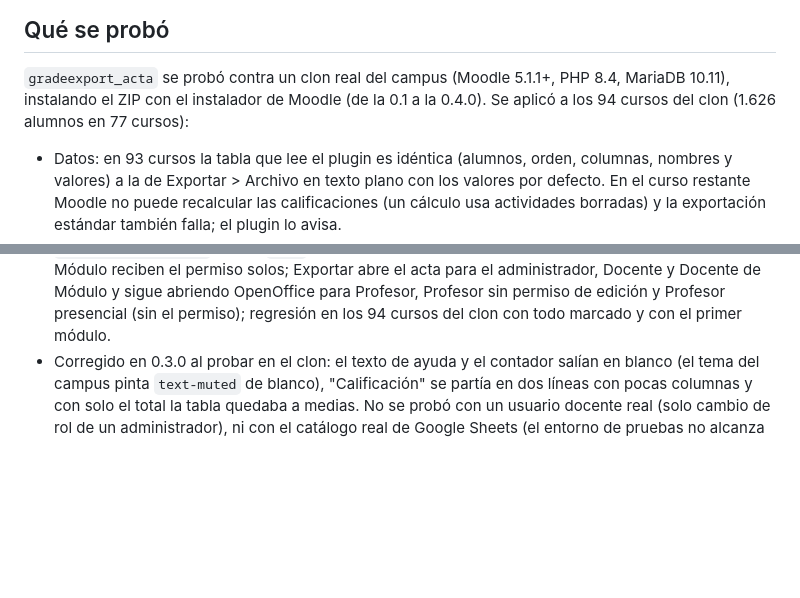
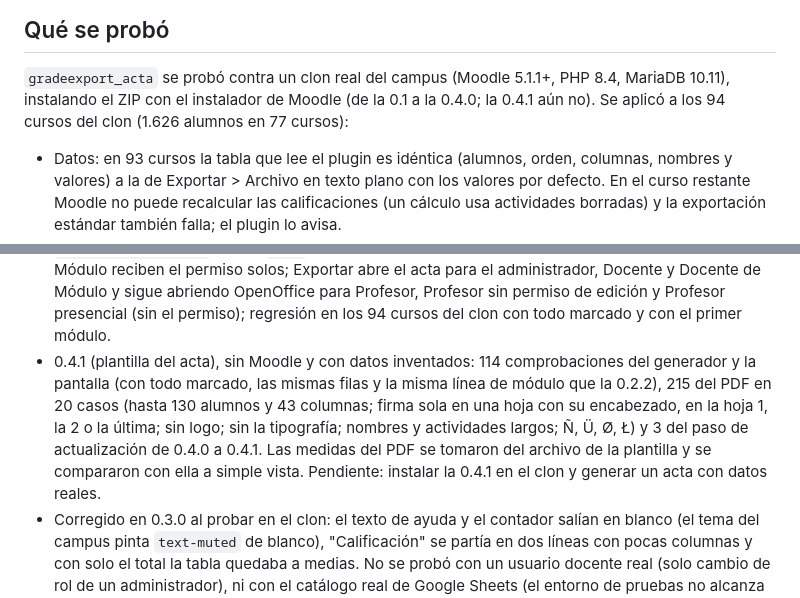
Before and after one commit to ArturoNF01/Arturo, a Markdown page: moodle-acta/README.md, 2 parts joined by grey strips. Drawn GitHub-style; blank space fills up the shorter version.

Commit message:
README: pruebas de la 0.4.1 (plantilla del acta)
Co-Authored-By: Claude Sonnet 5.5 <noreply@anthropic.com>
Claude-Session: https://claude.ai/code/session_01GVd5jdRZLBQ2L5k35n5ott

```diff
--- a/moodle-acta/README.md
+++ b/moodle-acta/README.md
@@ -111,7 +111,7 @@ Desinstalar: Administración > Plugins > Plugins locales > Desinstalar.
 
 ## Qué se probó
 `gradeexport_acta` se probó contra un clon real del campus (Moodle 5.1.1+, PHP 8.4, MariaDB 10.11), instalando el
-ZIP con el instalador de Moodle (de la 0.1 a la 0.4.0). Se aplicó a los 94 cursos del clon (1.626 alumnos en 77 cursos):
+ZIP con el instalador de Moodle (de la 0.1 a la 0.4.0; la 0.4.1 aún no). Se aplicó a los 94 cursos del clon (1.626 alumnos en 77 cursos):
 - Datos: en 93 cursos la tabla que lee el plugin es idéntica (alumnos, orden, columnas, nombres y valores) a la de
   Exportar > Archivo en texto plano con los valores por defecto. En el curso restante Moodle no puede recalcular las
   calificaciones (un cálculo usa actividades borradas) y la exportación estándar también falla; el plugin lo avisa.
@@ -143,6 +143,12 @@ ZIP con el instalador de Moodle (de la 0.1 a la 0.4.0). Se aplicó a los 94 curs
   desinstalar; Docente y Docente de Módulo reciben el permiso solos; Exportar abre el acta para el administrador,
   Docente y Docente de Módulo y sigue abriendo OpenOffice para Profesor, Profesor sin permiso de edición y Profesor
   presencial (sin el permiso); regresión en los 94 cursos del clon con todo marcado y con el primer módulo.
+- 0.4.1 (plantilla del acta), sin Moodle y con datos inventados: 114 comprobaciones del generador y la pantalla (con
+  todo marcado, las mismas filas y la misma línea de módulo que la 0.2.2), 215 del PDF en 20 casos (hasta 130
+  alumnos y 43 columnas; firma sola en una hoja con su encabezado, en la hoja 1, la 2 o la última; sin logo; sin la
+  tipografía; nombres y actividades largos; Ñ, Ü, Ø, Ł) y 3 del paso de actualización de 0.4.0 a 0.4.1. Las medidas
+  del PDF se tomaron del archivo de la plantilla y se compararon con ella a simple vista. Pendiente: instalar la
+  0.4.1 en el clon y generar un acta con datos reales.
 - Corregido en 0.3.0 al probar en el clon: el texto de ayuda y el contador salían en blanco (el tema del campus
   pinta `text-muted` de blanco), "Calificación" se partía en dos líneas con pocas columnas y con solo el total la
   tabla quedaba a medias.
```
